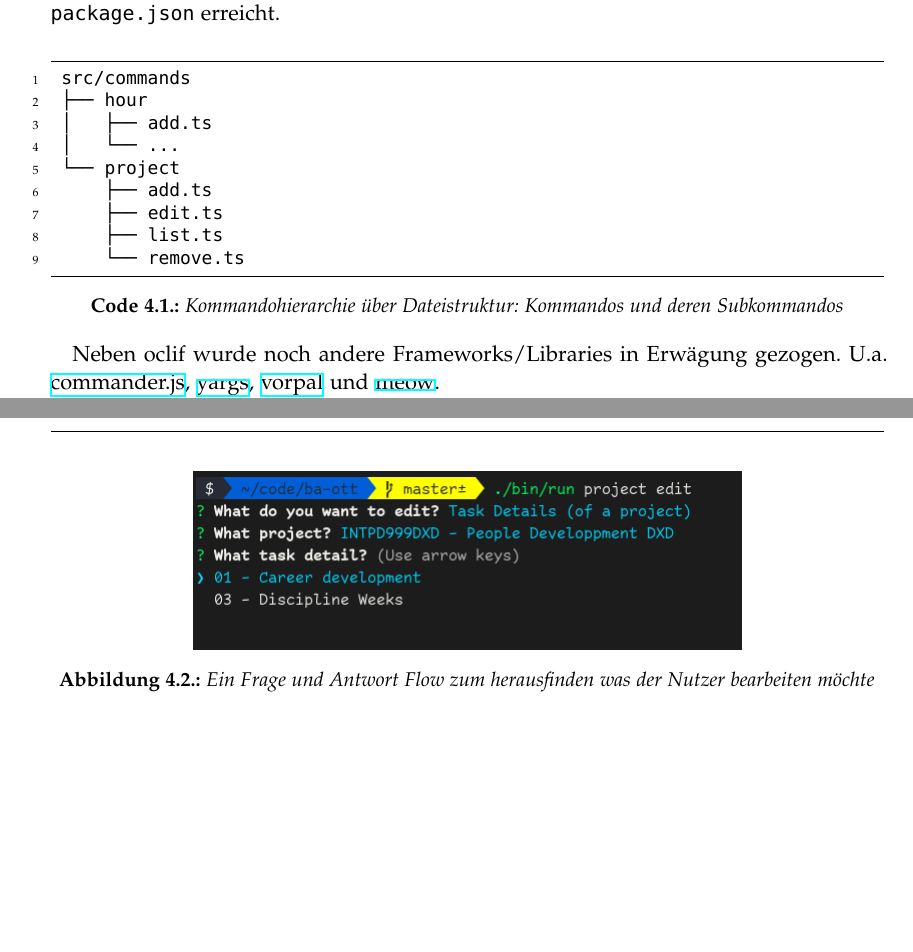
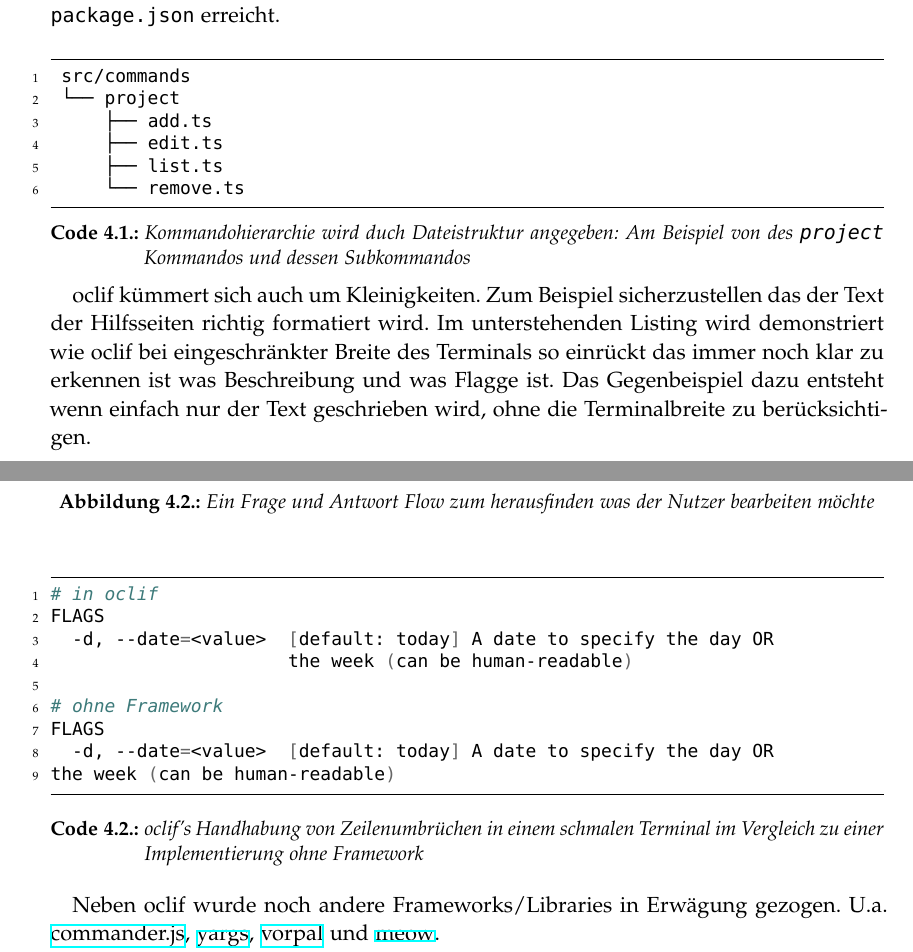
Before and after one commit to jneidel/ba, a LaTeX thesis (thesis.tex): two parts of pages 20 and 21 of 38 before the commit and two parts of pages 20 and 21 of 39 after it, joined at a grey line, cut so that both start at the same text, the shorter picture padded with empty space. Compiled offline with XeLaTeX; a missing font is replaced by an installed copy or a similar font.

Commit message:
Described oclif and day week mode

```diff
--- a/thesis.tex
+++ b/thesis.tex
@@ -1034,16 +1034,37 @@ Die Hierarchie von Kommandos wird über eine Strukurierung der Dateien erreicht
 \begin{code}
   \begin{shellcode}
  src/commands
- ├── hour
- │   ├── add.ts
- │   └── ...
  └── project
      ├── add.ts
      ├── edit.ts
      ├── list.ts
      └── remove.ts
   \end{shellcode}
-  \captionof{listing}{Kommandohierarchie über Dateistruktur: Kommandos und deren Subkommandos}
+  \captionof{listing}{Kommandohierarchie wird duch Dateistruktur angegeben: Am Beispiel von des \codeinline{project} Kommandos und dessen Subkommandos}
+  \medskip
+\end{code}
+
+oclif kümmert sich auch um Kleinigkeiten. Zum Beispiel sicherzustellen das der
+Text der Hilfsseiten richtig formatiert wird. Im unterstehenden Listing wird
+demonstriert wie oclif bei eingeschränkter Breite des Terminals so einrückt
+das immer noch klar zu erkennen ist was Beschreibung und was Flagge ist. Das
+Gegenbeispiel dazu entsteht wenn einfach nur der Text geschrieben wird, ohne die
+Terminalbreite zu berücksichtigen.
+
+\begin{code}
+  \begin{shellcode}
+# in oclif
+FLAGS
+  -d, --date=<value>  [default: today] A date to specify the day OR
+                      the week (can be human-readable)
+
+# ohne Framework
+FLAGS
+  -d, --date=<value>  [default: today] A date to specify the day OR
+the week (can be human-readable)
+  \end{shellcode}
+  \captionof{listing}{oclif's Handhabung von Zeilenumbrüchen in einem schmalen Terminal im Vergleich zu einer Implementierung ohne Framework}
+  \label{lst:oclif-umbruch}
   \medskip
 \end{code}
 
```
Also changed, not shown: images/day-week-mode.png (added), thesis.tex (12 more changed lines).
